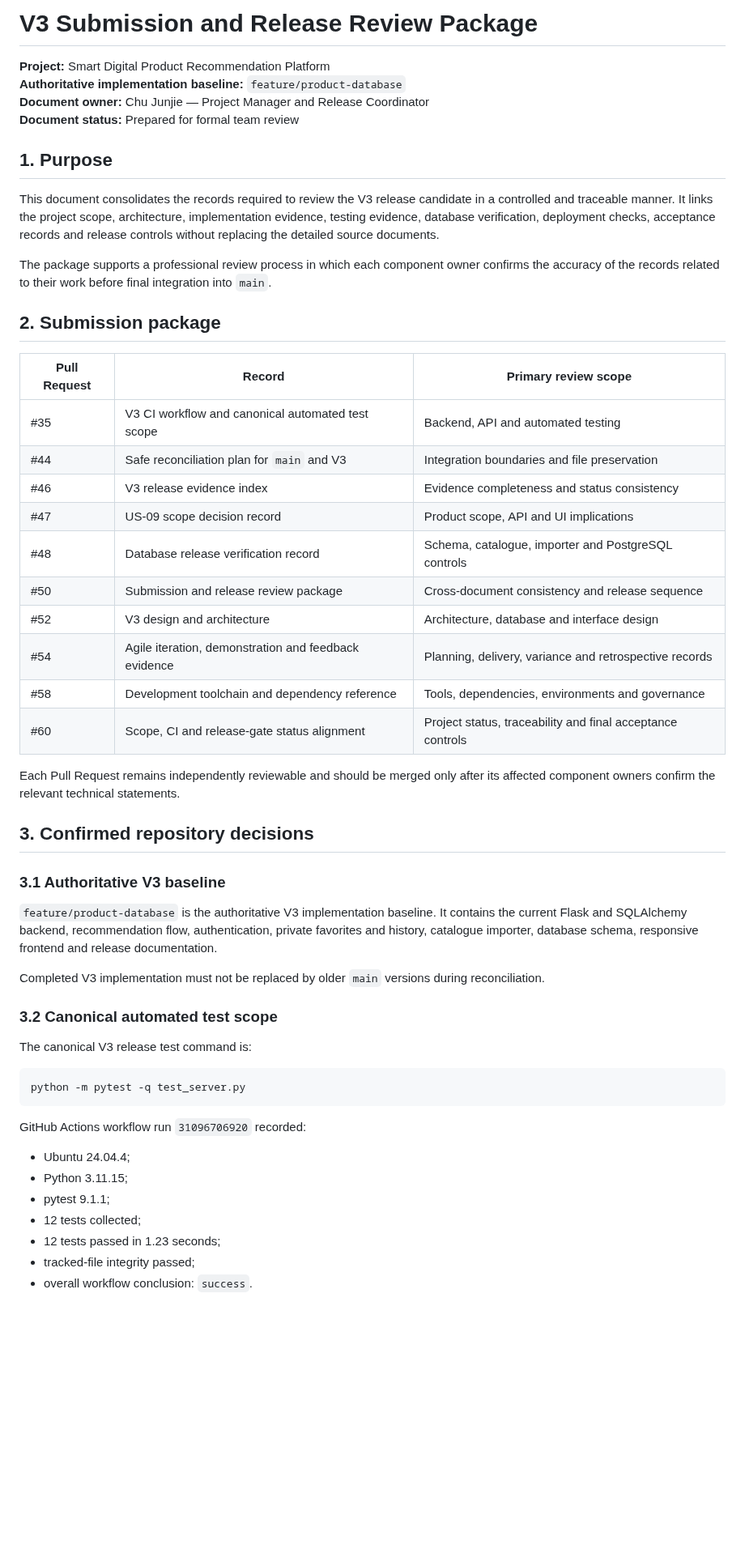
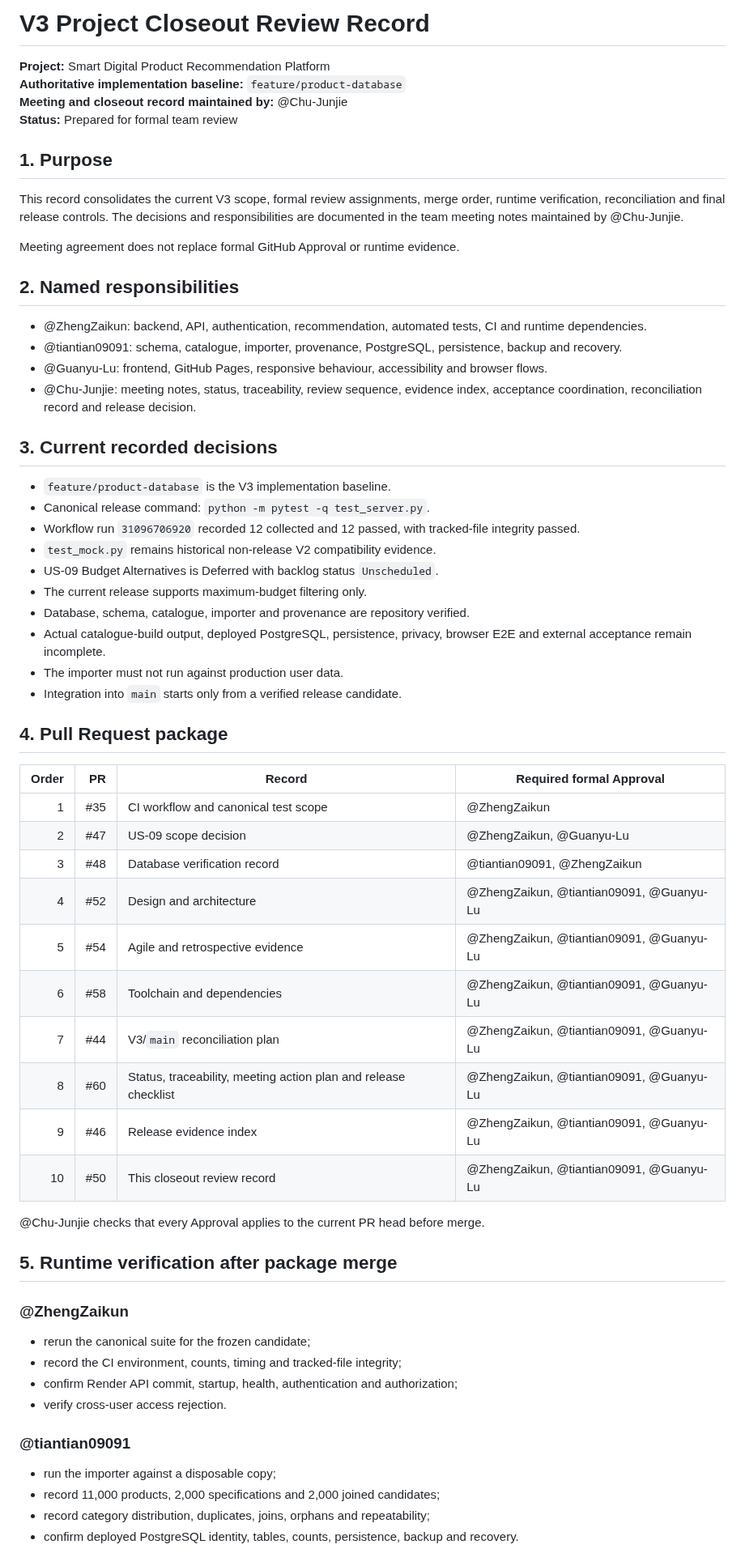
Before and after one commit to Chu-Junjie/CP3407-PROJECT, a Markdown page: docs/v3-coordinated-review-package.md, the part around one of its changes. Shown at 81% size. GitHub-like rendering; blank space fills up the shorter version.

Commit message:
docs: convert closeout package to named meeting record

````diff
--- a/docs/v3-coordinated-review-package.md
+++ b/docs/v3-coordinated-review-package.md
@@ -1,56 +1,66 @@
-# V3 Submission and Release Review Package
+# V3 Project Closeout Review Record
 
 **Project:** Smart Digital Product Recommendation Platform
 **Authoritative implementation baseline:** `feature/product-database`
-**Document owner:** Chu Junjie — Project Manager and Release Coordinator
-**Document status:** Prepared for formal team review
+**Meeting and closeout record maintained by:** @Chu-Junjie
+**Status:** Prepared for formal team review
 
 ## 1. Purpose
 
-This document consolidates the records required to review the V3 release candidate in a controlled and traceable manner. It links the project scope, architecture, implementation evidence, testing evidence, database verification, deployment checks, acceptance records and release controls without replacing the detailed source documents.
+This record consolidates the current V3 scope, formal review assignments, merge order, runtime verification, reconciliation and final release controls. The decisions and responsibilities are documented in the team meeting notes maintained by @Chu-Junjie.
 
-The package supports a professional review process in which each component owner confirms the accuracy of the records related to their work before final integration into `main`.
+Meeting agreement does not replace formal GitHub Approval or runtime evidence.
 
-## 2. Submission package
+## 2. Named responsibilities
 
-| Pull Request | Record | Primary review scope |
-|---|---|---|
-| #35 | V3 CI workflow and canonical automated test scope | Backend, API and automated testing |
-| #44 | Safe reconciliation plan for `main` and V3 | Integration boundaries and file preservation |
-| #46 | V3 release evidence index | Evidence completeness and status consistency |
-| #47 | US-09 scope decision record | Product scope, API and UI implications |
-| #48 | Database release verification record | Schema, catalogue, importer and PostgreSQL controls |
-| #50 | Submission and release review package | Cross-document consistency and release sequence |
-| #52 | V3 design and architecture | Architecture, database and interface design |
-| #54 | Agile iteration, demonstration and feedback evidence | Planning, delivery, variance and retrospective records |
-| #58 | Development toolchain and dependency reference | Tools, dependencies, environments and governance |
-| #60 | Scope, CI and release-gate status alignment | Project status, traceability and final acceptance controls |
+- @ZhengZaikun: backend, API, authentication, recommendation, automated tests, CI and runtime dependencies.
+- @tiantian09091: schema, catalogue, importer, provenance, PostgreSQL, persistence, backup and recovery.
+- @Guanyu-Lu: frontend, GitHub Pages, responsive behaviour, accessibility and browser flows.
+- @Chu-Junjie: meeting notes, status, traceability, review sequence, evidence index, acceptance coordination, reconciliation record and release decision.
 
-Each Pull Request remains independently reviewable and should be merged only after its affected component owners confirm the relevant technical statements.
+## 3. Current recorded decisions
 
-## 3. Confirmed repository decisions
+- `feature/product-database` is the V3 implementation baseline.
+- Canonical release command: `python -m pytest -q test_server.py`.
+- Workflow run `31096706920` recorded 12 collected and 12 passed, with tracked-file integrity passed.
+- `test_mock.py` remains historical non-release V2 compatibility evidence.
+- US-09 Budget Alternatives is Deferred with backlog status `Unscheduled`.
+- The current release supports maximum-budget filtering only.
+- Database, schema, catalogue, importer and provenance are repository verified.
+- Actual catalogue-build output, deployed PostgreSQL, persistence, privacy, browser E2E and external acceptance remain incomplete.
+- The importer must not run against production user data.
+- Integration into `main` starts only from a verified release candidate.
 
-### 3.1 Authoritative V3 baseline
+## 4. Pull Request package
 
-`feature/product-database` is the authoritative V3 implementation baseline. It contains the current Flask and SQLAlchemy backend, recommendation flow, authentication, private favorites and history, catalogue importer, database schema, responsive frontend and release documentation.
+| Order | PR | Record | Required formal Approval |
+|---:|---:|---|---|
+| 1 | #35 | CI workflow and canonical test scope | @ZhengZaikun |
+| 2 | #47 | US-09 scope decision | @ZhengZaikun, @Guanyu-Lu |
+| 3 | #48 | Database verification record | @tiantian09091, @ZhengZaikun |
+| 4 | #52 | Design and architecture | @ZhengZaikun, @tiantian09091, @Guanyu-Lu |
+| 5 | #54 | Agile and retrospective evidence | @ZhengZaikun, @tiantian09091, @Guanyu-Lu |
+| 6 | #58 | Toolchain and dependencies | @ZhengZaikun, @tiantian09091, @Guanyu-Lu |
+| 7 | #44 | V3/`main` reconciliation plan | @ZhengZaikun, @tiantian09091, @Guanyu-Lu |
+| 8 | #60 | Status, traceability, meeting action plan and release checklist | @ZhengZaikun, @tiantian09091, @Guanyu-Lu |
+| 9 | #46 | Release evidence index | @ZhengZaikun, @tiantian09091, @Guanyu-Lu |
+| 10 | #50 | This closeout review record | @ZhengZaikun, @tiantian09091, @Guanyu-Lu |
 
-Completed V3 implementation must not be replaced by older `main` versions during reconciliation.
+@Chu-Junjie checks that every Approval applies to the current PR head before merge.
 
-### 3.2 Canonical automated test scope
+## 5. Runtime verification after package merge
 
-The canonical V3 release test command is:
+### @ZhengZaikun
 
-```bash
-python -m pytest -q test_server.py
-```
+- rerun the canonical suite for the frozen candidate;
+- record the CI environment, counts, timing and tracked-file integrity;
+- confirm Render API commit, startup, health, authentication and authorization;
+- verify cross-user access rejection.
 
-GitHub Actions workflow run `31096706920` recorded:
+### @tiantian09091
 
-- Ubuntu 24.04.4;
-- Python 3.11.15;
-- pytest 9.1.1;
-- 12 tests collected;
-- 12 tests passed in 1.23 seconds;
-- tracked-file integrity passed;
-- overall workflow conclusion: `success`.
+- run the importer against a disposable copy;
+- record 11,000 products, 2,000 specifications and 2,000 joined candidates;
+- record category distribution, duplicates, joins, orphans and repeatability;
+- confirm deployed PostgreSQL identity, tables, counts, persistence, backup and recovery.
 
````
Also changed, not shown: other parts of docs/v3-coordinated-review-package.md (+53 -143 lines).
